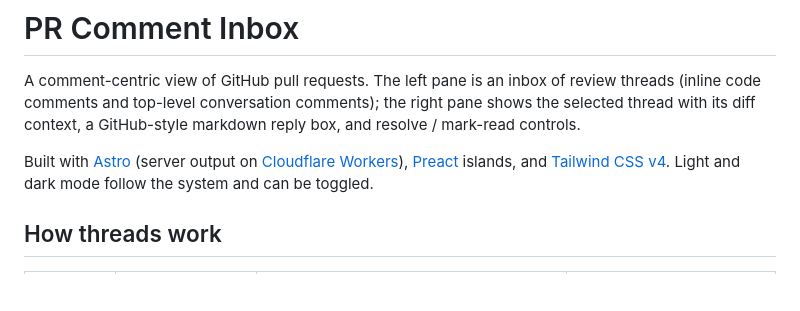
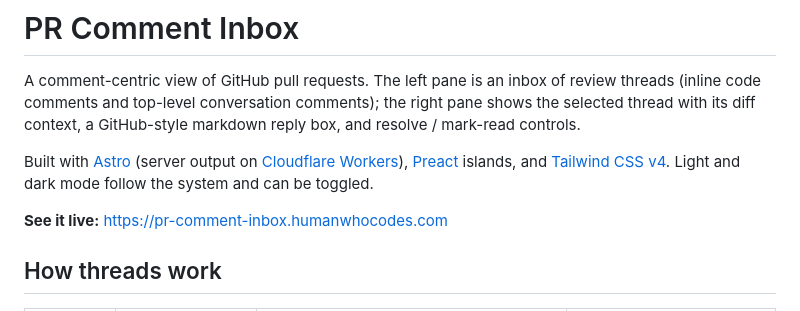
Before and after one commit to humanwhocodes/pr-comment-inbox, a Markdown page: README.md, the part around the change. GitHub-like rendering; blank space fills up the shorter version.

Commit message:
docs: Include link to live version

```diff
--- a/README.md
+++ b/README.md
@@ -9,6 +9,8 @@ Built with [Astro](https://astro.build) (server output on
 [Cloudflare Workers](https://workers.cloudflare.com)), [Preact](https://preactjs.com)
 islands, and [Tailwind CSS v4](https://tailwindcss.com). Light and dark mode follow
 the system and can be toggled.
+
+**See it live:** https://pr-comment-inbox.humanwhocodes.com
 
 ## How threads work
 
```
